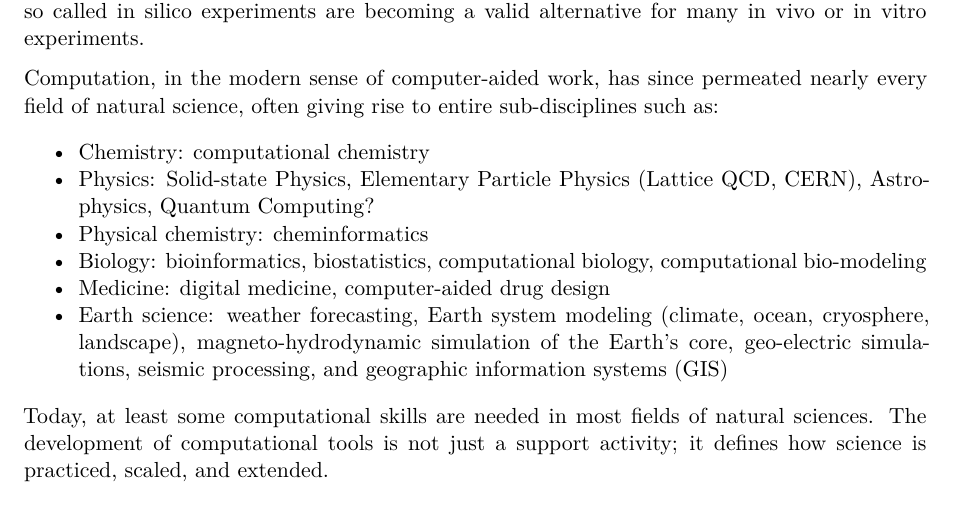
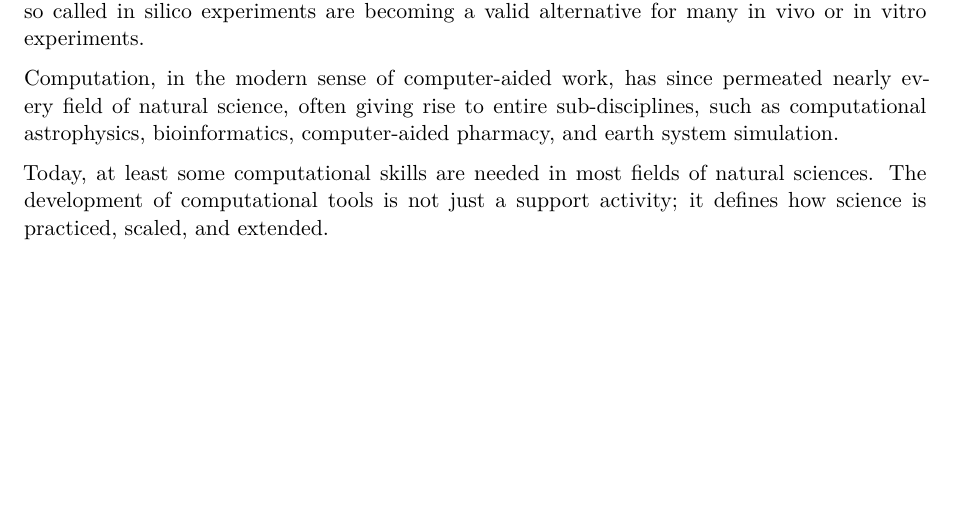
Before and after one commit to the-teachingRSE-project/RSECurriculum4NaturalScience, a Quarto document (index.qmd): part of page 3 of 11, cut so that both start at the same text, the shorter picture padded with empty space. Rendered offline with R 4.5, knitr and Pandoc in place of Quarto, then LaTeX, with nearby package versions.

Commit message:
Shorten CompSci examples

```diff
--- a/index.qmd
+++ b/index.qmd
@@ -162,18 +162,7 @@ has lead a high fidelity of simulation results.
 Consequently, so called in silico experiments are becoming a valid alternative for many in vivo or in vitro experiments.
 
 Computation, in the modern sense of computer-aided work, has since permeated nearly every field of natural science,
-often giving rise to entire sub-disciplines such as:
-
--   Chemistry: computational chemistry
--   Physics: Solid-state Physics, Elementary Particle Physics (Lattice QCD, CERN), Astrophysics, Quantum Computing?
--   Physical chemistry: cheminformatics
--   Biology: bioinformatics, biostatistics, computational biology,
-    computational bio-modeling
--   Medicine: digital medicine, computer-aided drug design
--   Earth science: weather forecasting, Earth system modeling (climate,
-    ocean, cryosphere, landscape), magneto-hydrodynamic simulation of
-    the Earth’s core, geo-electric simulations, seismic processing, and geographic information systems
-    (GIS)
+often giving rise to entire sub-disciplines, such as computational astrophysics, bioinformatics, computer-aided pharmacy, and earth system simulation.
 
 Today, at least some computational skills are needed in most fields of natural sciences.
 The development of computational tools is not just a support activity;
```
